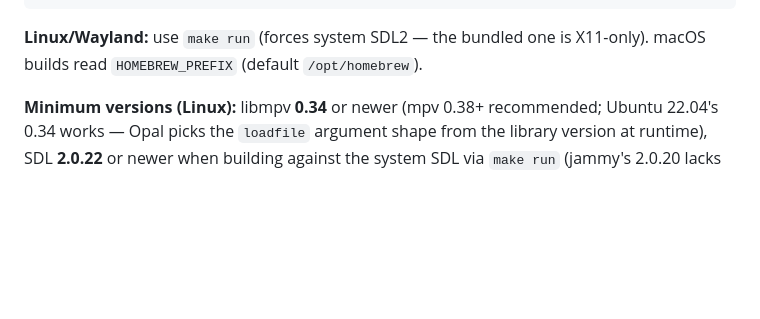
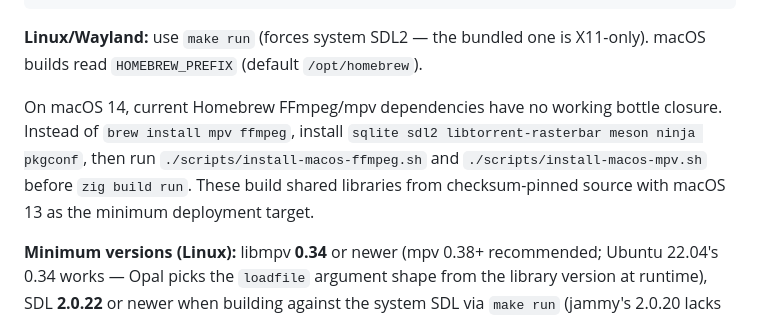
Before and after one commit to debpalash/Opal, a Markdown page: README.md, the part around the change. Rendered like a GitHub page; folded sections open; blank space fills up the shorter version.

Commit message:
Document Sonoma source build when Homebrew media bottles are unavailable

```diff
--- a/README.md
+++ b/README.md
@@ -154,6 +154,13 @@ zig build run        # first build is slow; incrementals are fast
 
 **Linux/Wayland:** use `make run` (forces system SDL2 — the bundled one is
 X11-only). macOS builds read `HOMEBREW_PREFIX` (default `/opt/homebrew`).
+
+On macOS 14, current Homebrew FFmpeg/mpv dependencies have no working bottle
+closure. Instead of `brew install mpv ffmpeg`, install
+`sqlite sdl2 libtorrent-rasterbar meson ninja pkgconf`, then run
+`./scripts/install-macos-ffmpeg.sh` and `./scripts/install-macos-mpv.sh`
+before `zig build run`. These build shared libraries from checksum-pinned
+source with macOS 13 as the minimum deployment target.
 
 **Minimum versions (Linux):** libmpv **0.34** or newer (mpv 0.38+ recommended;
 Ubuntu 22.04's 0.34 works — Opal picks the `loadfile` argument shape from the
```
